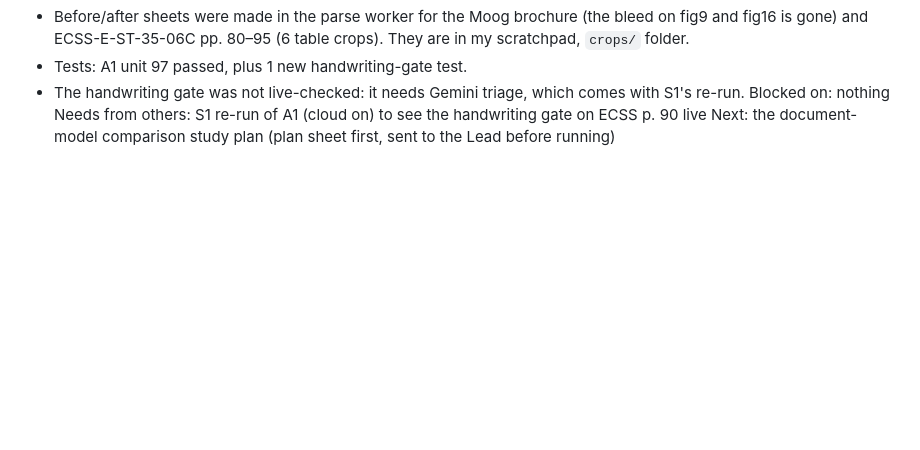
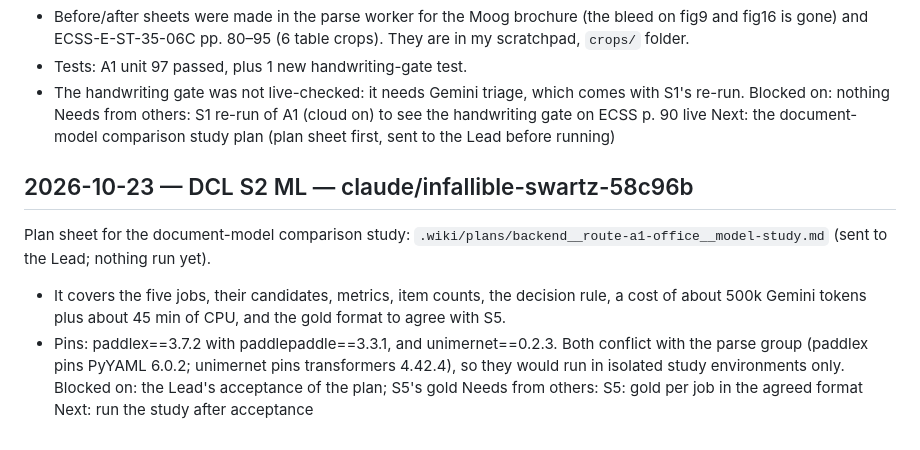
Before and after one commit to SwarajDarekar-Manastu/DCL_v2, a Markdown page: docs/sessions/STATUS.md, the part around the change. Drawn GitHub-style; blank space fills up the shorter version.

```diff
--- a/docs/sessions/STATUS.md
+++ b/docs/sessions/STATUS.md
@@ -1130,3 +1130,11 @@ Merged / ready: the four A1 crop defects, with S5's conventions.
 Blocked on: nothing
 Needs from others: S1 re-run of A1 (cloud on) to see the handwriting gate on ECSS p. 90 live
 Next: the document-model comparison study plan (plan sheet first, sent to the Lead before running)
+
+## 2026-10-23 — DCL S2 ML — claude/infallible-swartz-58c96b
+Plan sheet for the document-model comparison study: `.wiki/plans/backend__route-a1-office__model-study.md` (sent to the Lead; nothing run yet).
+- It covers the five jobs, their candidates, metrics, item counts, the decision rule, a cost of about 500k Gemini tokens plus about 45 min of CPU, and the gold format to agree with S5.
+- Pins: paddlex==3.7.2 with paddlepaddle==3.3.1, and unimernet==0.2.3. Both conflict with the parse group (paddlex pins PyYAML 6.0.2; unimernet pins transformers 4.42.4), so they would run in isolated study environments only.
+Blocked on: the Lead's acceptance of the plan; S5's gold
+Needs from others: S5: gold per job in the agreed format
+Next: run the study after acceptance
```
Also changed, not shown: .wiki/index.md (+1 -0 lines), .wiki/plans/backend__route-a1-office__model-study.md (added, +74 -0 lines).
